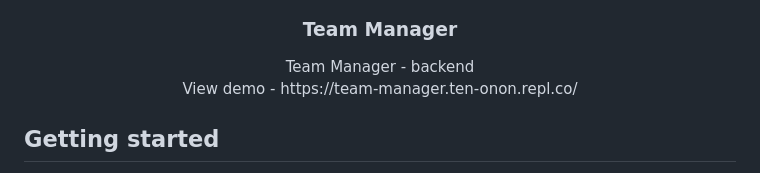
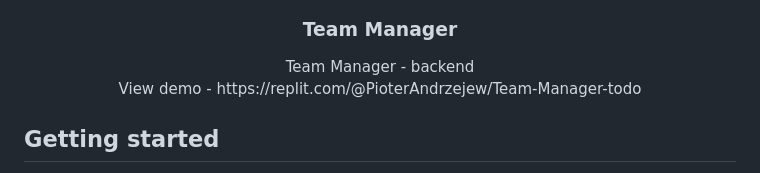
Before and after one commit to PioterAndrzejewski/team_manager_backend, a Markdown page: README.md, the part around the change. Rendered like a GitHub page.

```diff
--- a/README.md
+++ b/README.md
@@ -13,7 +13,7 @@
   <p align="center">
     Team Manager - backend
     <br />
-    View demo - https://team-manager.ten-onon.repl.co/
+    View demo - https://replit.com/@PioterAndrzejew/Team-Manager-todo
   </p>
 </div>
 
```
